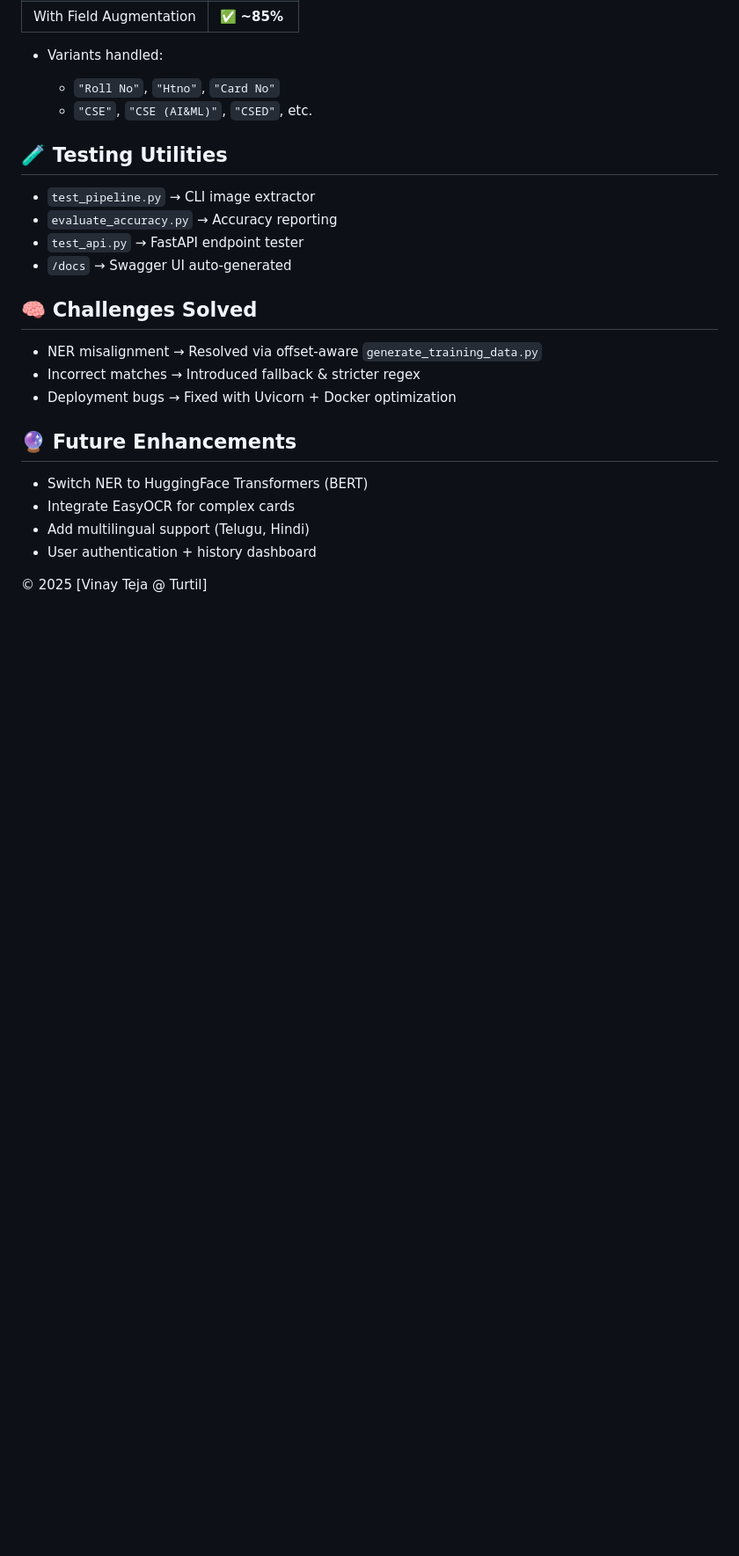
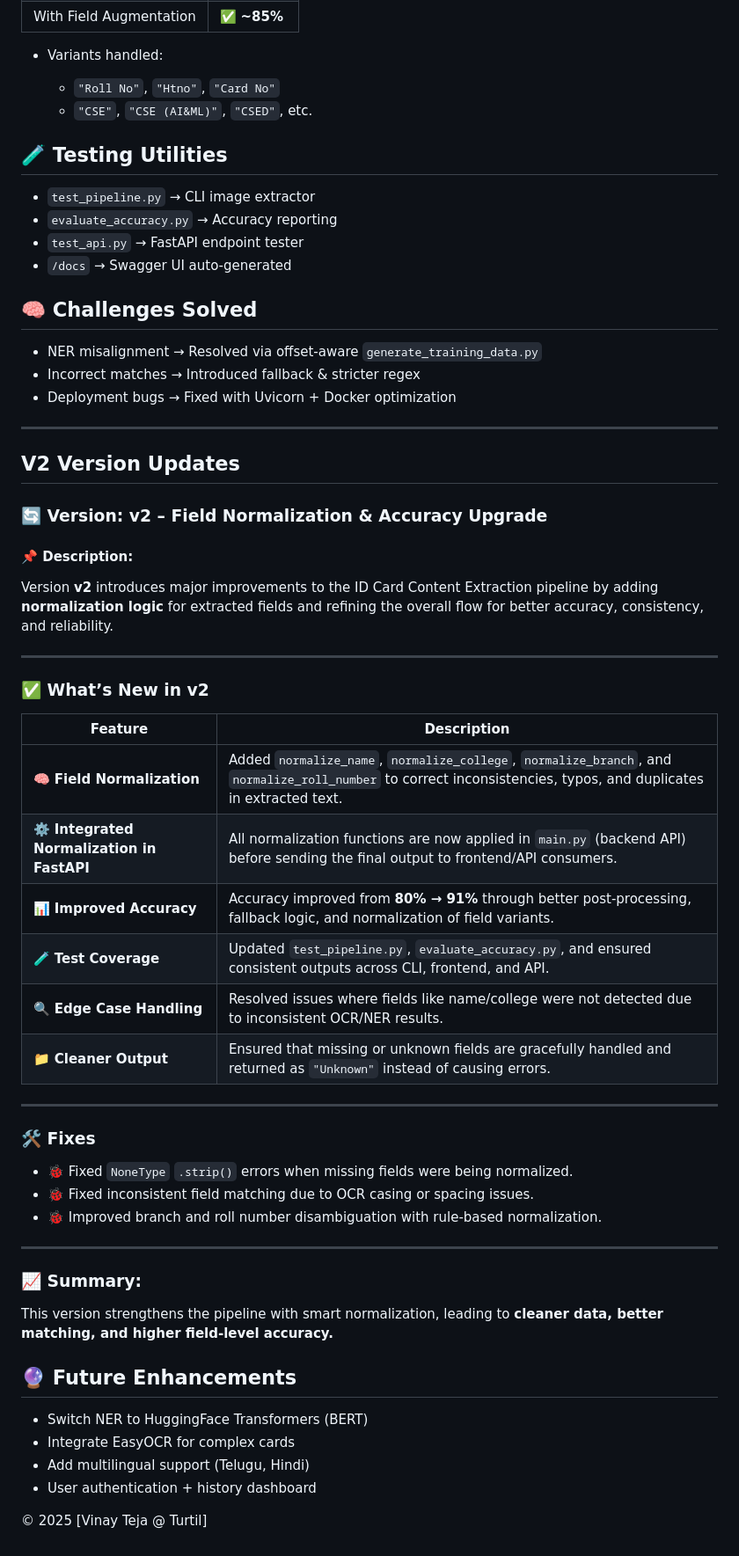
Before and after one commit to vinay-reddy31/Idcard-Content-Extractor, a Markdown page: README.md, the part around the change. Shown at 88% size. GitHub-like rendering; blank space fills up the shorter version.

```diff
--- a/README.md
+++ b/README.md
@@ -190,6 +190,44 @@ docker run -p 8000:8000 idcard-extractor
 * Incorrect matches → Introduced fallback & stricter regex
 * Deployment bugs → Fixed with Uvicorn + Docker optimization
 
+---
+
+## V2 Version Updates
+
+
+### 🔄 **Version: v2 – Field Normalization & Accuracy Upgrade**
+
+#### 📌 Description:
+
+Version **v2** introduces major improvements to the ID Card Content Extraction pipeline by adding **normalization logic** for extracted fields and refining the overall flow for better accuracy, consistency, and reliability.
+
+---
+
+### ✅ **What’s New in v2**
+
+| Feature                                    | Description                                                                                                                                                       |
+| ------------------------------------------ | ----------------------------------------------------------------------------------------------------------------------------------------------------------------- |
+| 🧠 **Field Normalization**                 | Added `normalize_name`, `normalize_college`, `normalize_branch`, and `normalize_roll_number` to correct inconsistencies, typos, and duplicates in extracted text. |
+| ⚙️ **Integrated Normalization in FastAPI** | All normalization functions are now applied in `main.py` (backend API) before sending the final output to frontend/API consumers.                                 |
+| 📊 **Improved Accuracy**                   | Accuracy improved from **80% → 91%** through better post-processing, fallback logic, and normalization of field variants.                                         |
+| 🧪 **Test Coverage**                       | Updated `test_pipeline.py`, `evaluate_accuracy.py`, and ensured consistent outputs across CLI, frontend, and API.                                                 |
+| 🔍 **Edge Case Handling**                  | Resolved issues where fields like name/college were not detected due to inconsistent OCR/NER results.                                                             |
+| 📁 **Cleaner Output**                      | Ensured that missing or unknown fields are gracefully handled and returned as `"Unknown"` instead of causing errors.                                              |
+
+---
+
+### 🛠️ Fixes
+
+* 🐞 Fixed `NoneType` `.strip()` errors when missing fields were being normalized.
+* 🐞 Fixed inconsistent field matching due to OCR casing or spacing issues.
+* 🐞 Improved branch and roll number disambiguation with rule-based normalization.
+
+---
+
+### 📈 Summary:
+
+This version strengthens the pipeline with smart normalization, leading to **cleaner data, better matching, and higher field-level accuracy.**
+
 
 ## 🔮 Future Enhancements
 
```
